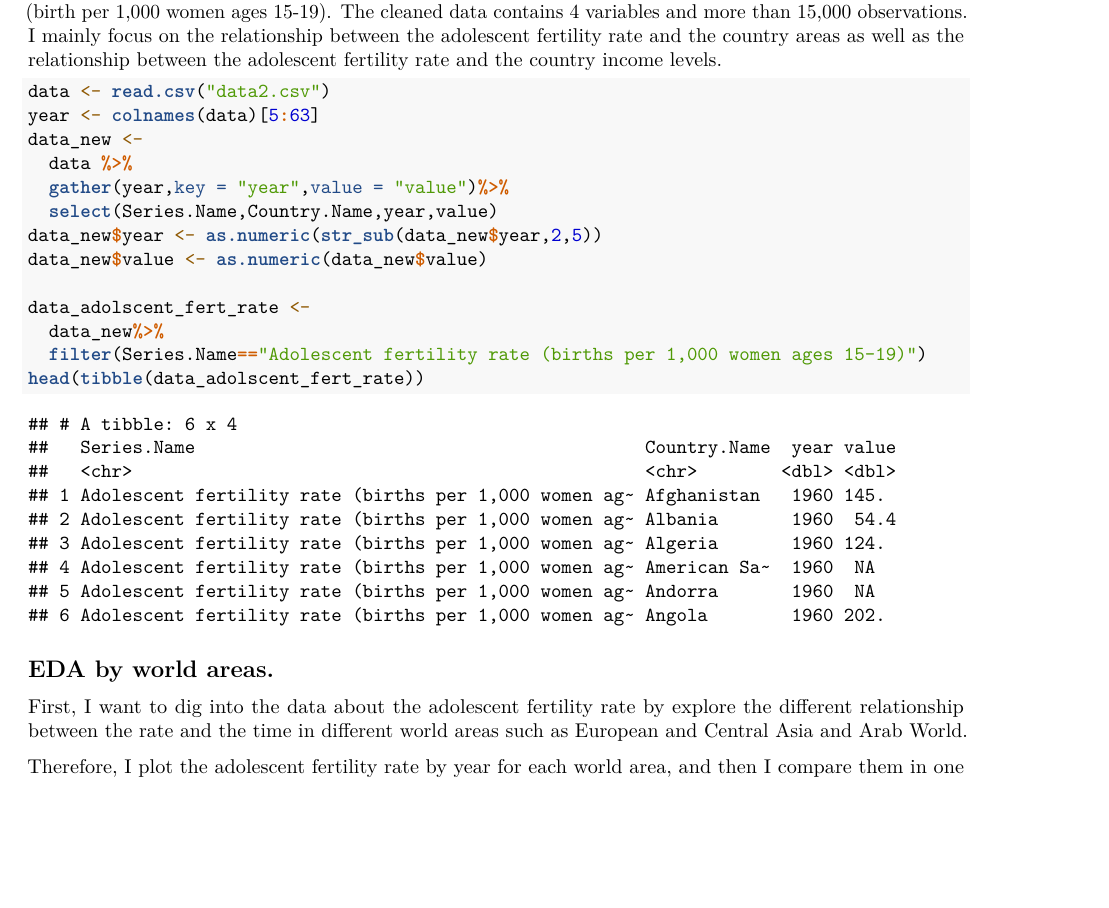
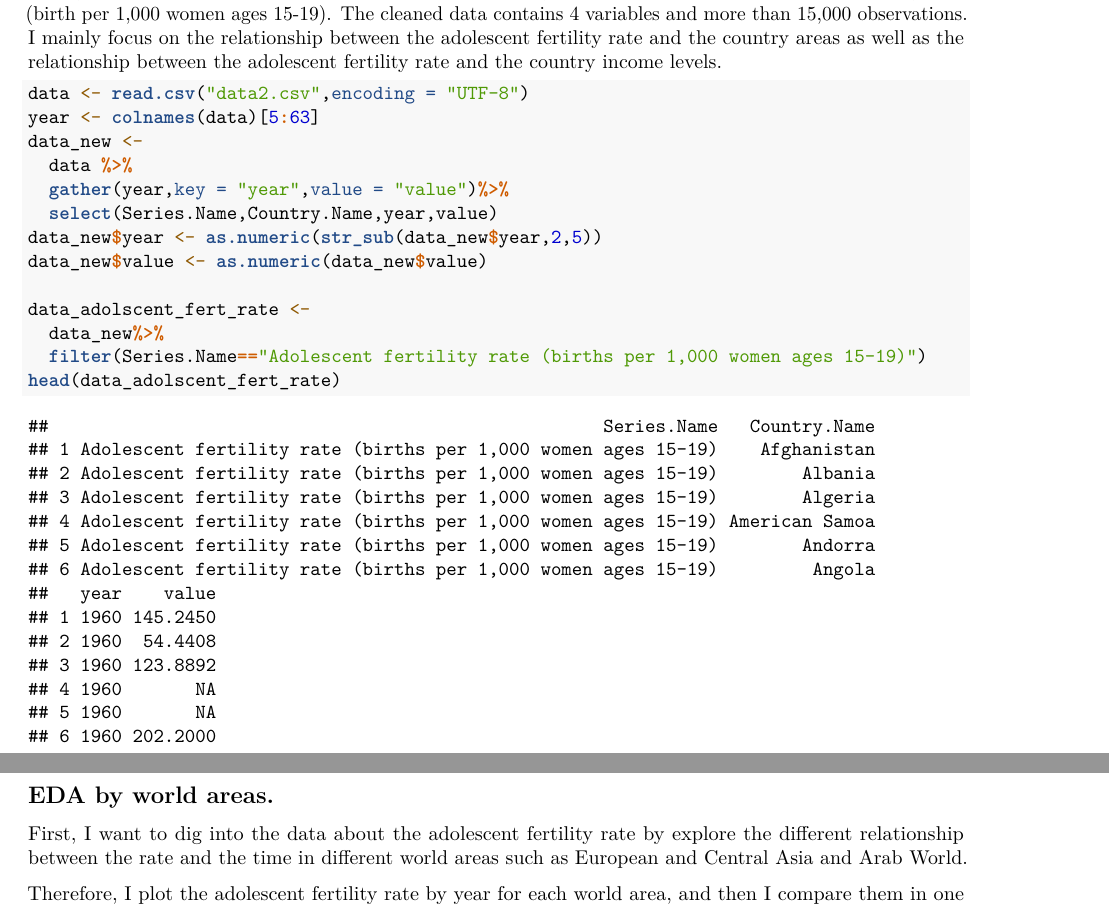
Before and after one commit to xiaofanxia/ma615_project_xxf, an R Markdown document (MA615_Project_Xiaofan Xia.Rmd): part of page 1 of 18 before the commit and two parts of pages 1 and 2 of 18 after it, the two joined at a grey line, cut so that both start at the same text, the shorter picture padded with empty space. Rendered offline with R 4.5, knitr and Pandoc, then LaTeX, with nearby package versions.

Commit message:
modified

````diff
--- a/MA615_Project_Xiaofan Xia.Rmd
+++ b/MA615_Project_Xiaofan Xia.Rmd
@@ -19,7 +19,7 @@ The dataset is from the world bank open data. This is a dataset of the health nu
 
 Firstly, I read in the data and clean the data. I specifically choose the variable of adolescent fertility rate (birth per 1,000 women ages 15-19). The cleaned data contains 4 variables and more than 15,000 observations. I mainly focus on the relationship between the adolescent fertility rate and the country areas as well as the relationship between the adolescent fertility rate and the country income levels.
 ```{r, warning=FALSE}
-data <- read.csv("data2.csv")
+data <- read.csv("data2.csv",encoding = "UTF-8")
 year <- colnames(data)[5:63]
 data_new <-
   data %>%
@@ -31,7 +31,7 @@ data_new$value <- as.numeric(data_new$value)
 data_adolscent_fert_rate <-
   data_new%>%
   filter(Series.Name=="Adolescent fertility rate (births per 1,000 women ages 15-19)")
-head(tibble(data_adolscent_fert_rate))
+head(data_adolscent_fert_rate)
 ```
 
 ## EDA by world areas.
````
Also changed, not shown: slides_version.Rmd (+1 -1 lines), MA615_Project_Xiaofan-Xia.pdf.
